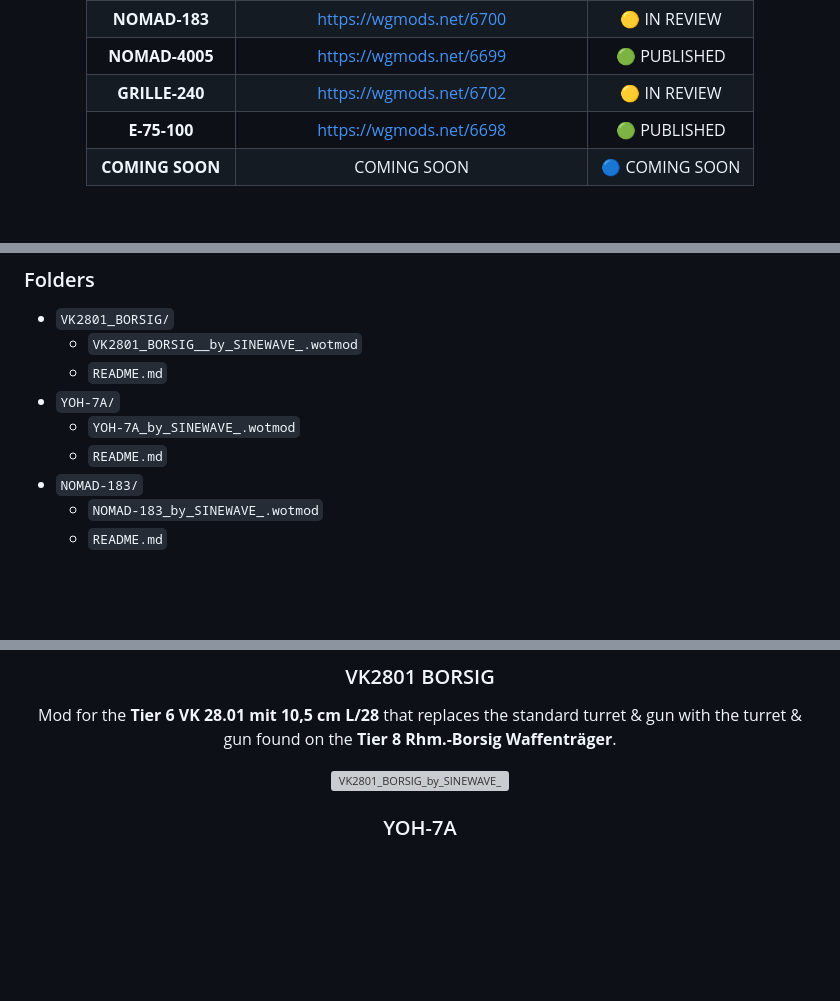
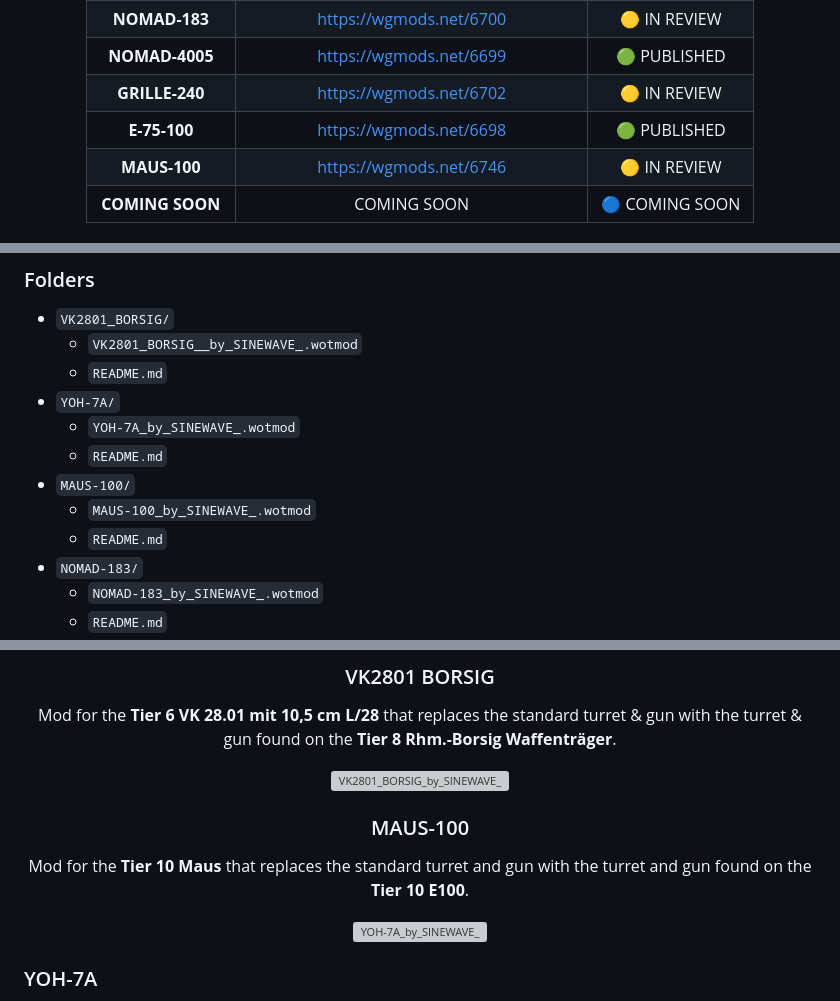
Before and after one commit to ThatSINEWAVE/World-Of-Tanks-Mods, a Markdown page: README.md, 3 parts joined by grey strips. GitHub-like rendering; blank space fills up the shorter version; grey boxes are pictures that could not be loaded.

```diff
--- a/README.md
+++ b/README.md
@@ -44,6 +44,7 @@ To make sure you stay up to date with the updates and future mods I publish you
 | **NOMAD-4005**    | https://wgmods.net/6699                 | 🟢 PUBLISHED   |
 | **GRILLE-240**    | https://wgmods.net/6702                 | 🟡 IN REVIEW   |
 | **E-75-100**      | https://wgmods.net/6698                 | 🟢 PUBLISHED   |
+| **MAUS-100**      | https://wgmods.net/6746                 | 🟡 IN REVIEW   |
 | **COMING SOON**   | COMING SOON                             | 🔵 COMING SOON |
 
 <div align="center">
@@ -92,6 +93,9 @@ The mods in this repository are organized in the following format:
 - `YOH-7A/`
   - `YOH-7A_by_SINEWAVE_.wotmod`
   - `README.md`
+- `MAUS-100/`
+  - `MAUS-100_by_SINEWAVE_.wotmod`
+  - `README.md`
 - `NOMAD-183/`
   - `NOMAD-183_by_SINEWAVE_.wotmod`
   - `README.md`
@@ -124,6 +128,14 @@ Mod for the **Tier 6 VK 28.01 mit 10,5 cm L/28** that replaces the standard turr
 </div>
 
 <div align="center">
+
+### MAUS-100
+
+Mod for the **Tier 10 Maus** that replaces the standard turret and gun with the turret and gun found on the **Tier 10 E100**.
+
+![YOH-7A_by_SINEWAVE_](https://github.com/ThatSINEWAVE/World-Of-Tanks-Mods/assets/133239148/486271ac-59f7-4531-b2a4-61a01f016111)
+
+</div>
 
 ### YOH-7A
 
```
